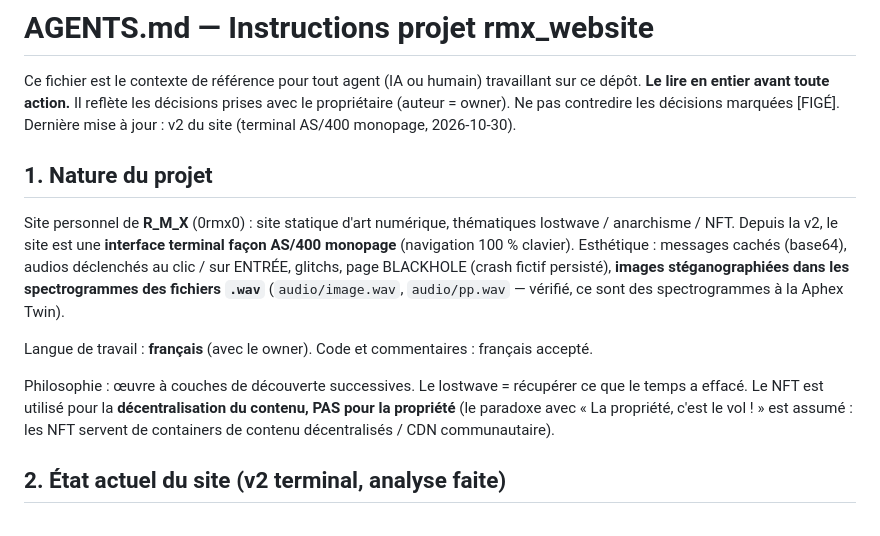
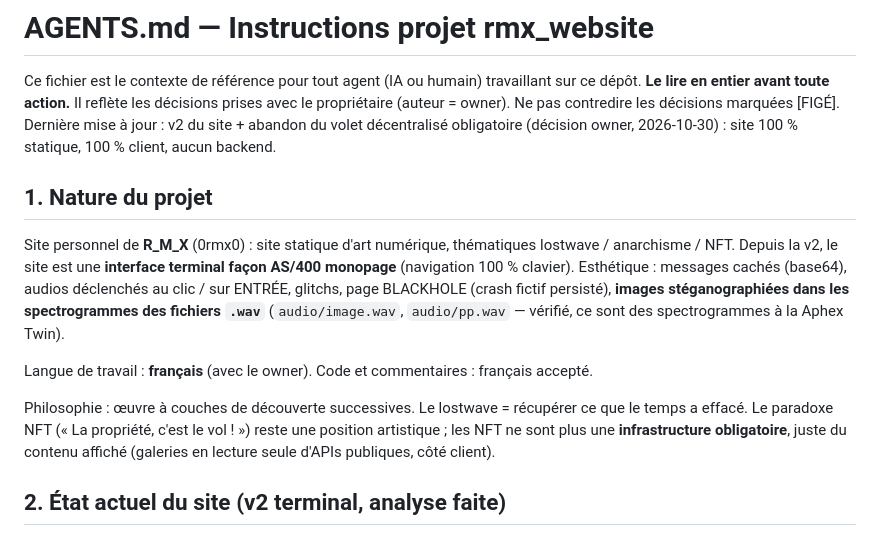
Before and after one commit to 0rmx0/rmx_website, a Markdown page: AGENTS.md, the part around one of its changes. Rendered like a GitHub page.

```diff
--- a/AGENTS.md
+++ b/AGENTS.md
@@ -3,7 +3,8 @@
 Ce fichier est le contexte de référence pour tout agent (IA ou humain) travaillant sur ce dépôt.
 **Le lire en entier avant toute action.** Il reflète les décisions prises avec le propriétaire
 (auteur = owner). Ne pas contredire les décisions marquées [FIGÉ].
-Dernière mise à jour : v2 du site (terminal AS/400 monopage, 2026-10-30).
+Dernière mise à jour : v2 du site + abandon du volet décentralisé obligatoire
+(décision owner, 2026-10-30) : site 100 % statique, 100 % client, aucun backend.
 
 ## 1. Nature du projet
 
@@ -17,9 +18,9 @@ audios déclenchés au clic / sur ENTRÉE, glitchs, page BLACKHOLE (crash fictif
 Langue de travail : **français** (avec le owner). Code et commentaires : français accepté.
 
 Philosophie : œuvre à couches de découverte successives. Le lostwave = récupérer ce que
-le temps a effacé. Le NFT est utilisé pour la **décentralisation du contenu, PAS pour la
-propriété** (le paradoxe avec « La propriété, c'est le vol ! » est assumé : les NFT
-servent de containers de contenu décentralisés / CDN communautaire).
+le temps a effacé. Le paradoxe NFT (« La propriété, c'est le vol ! ») reste une position
+artistique ; les NFT ne sont plus une **infrastructure obligatoire**, juste du contenu
+affiché (galeries en lecture seule d'APIs publiques, côté client).
 
 ## 2. État actuel du site (v2 terminal, analyse faite)
 
```
Also changed, not shown: other parts of AGENTS.md (+55 -96 lines), docs/blocks.md (+8 -3 lines).
